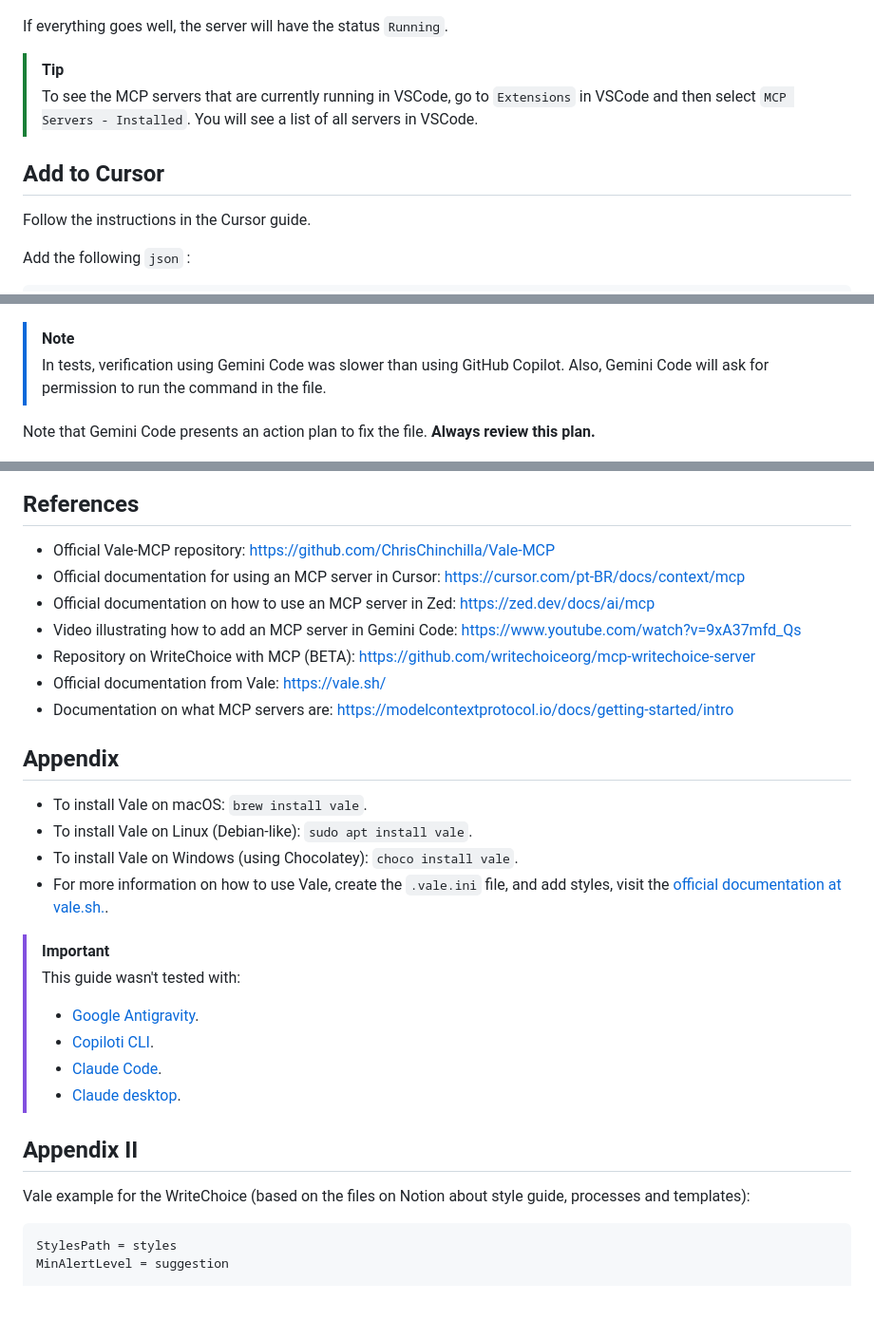
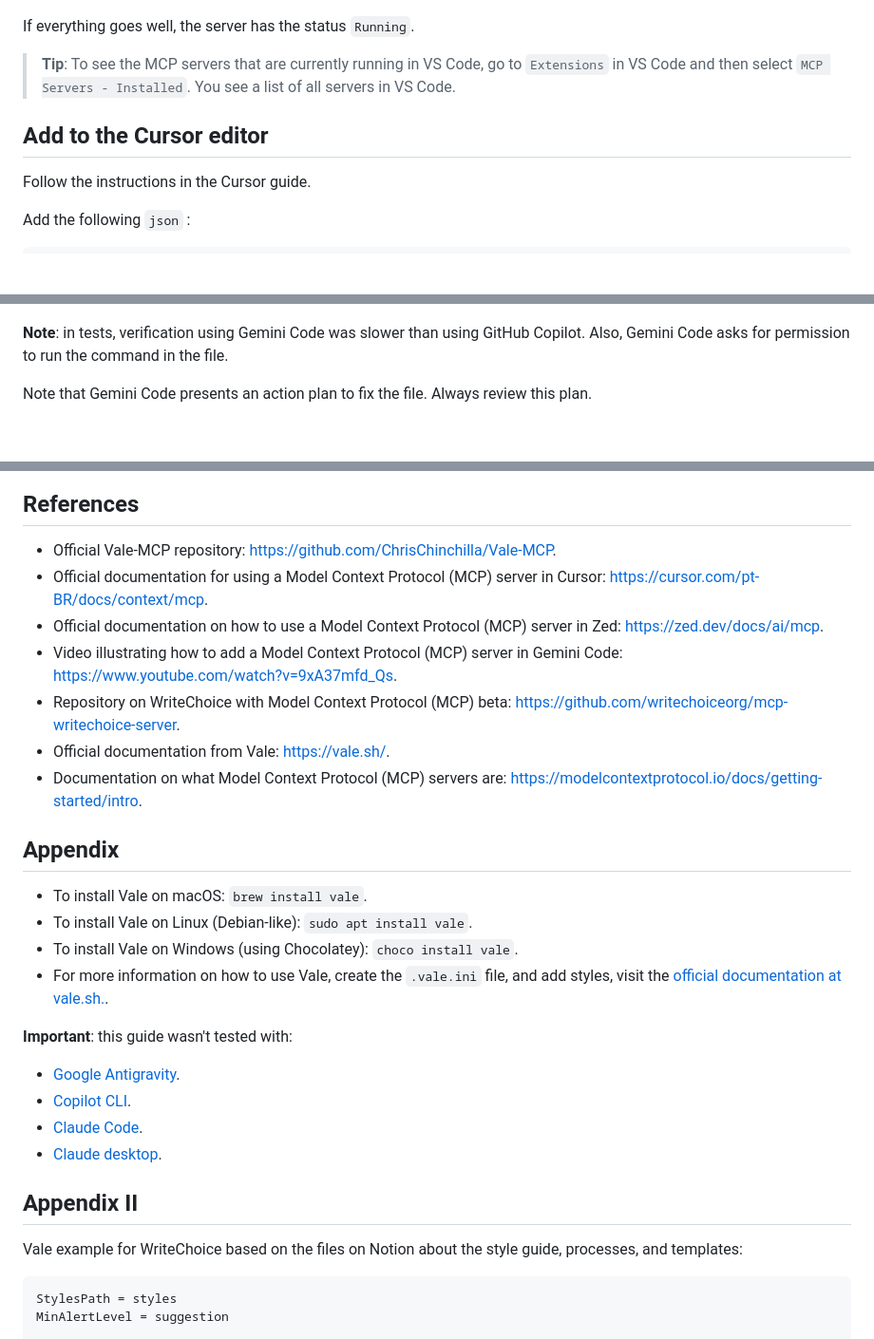
Before and after one commit to writechoiceorg/mcp-writechoice-server, a Markdown page: mcp-guide.md, 3 parts joined by grey strips. Shown at 95% size. Rendered like a GitHub page; blank space fills up the shorter version.

Commit message:
`docs`: updated using Copilot CLI and Vale-MCP
Doc updated using the automation using Vale-MCP inside the GitHub Copilot.

````diff
--- a/mcp-guide.md
+++ b/mcp-guide.md
@@ -97,13 +97,12 @@ To use GitHub Copilot in VSCode you need to add a `json` file containing the MCP
 
 ![Start the MCP server](./images/start-mcp.png)
 
-If everything goes well, the server will have the status `Running`.
+If everything goes well, the server has the status `Running`.
 
-> [!TIP]
-> To see the MCP servers that are currently running in VSCode, go to `Extensions` in VSCode and then select `MCP Servers - Installed`.
-> You will see a list of all servers in VSCode.
+> **Tip**: To see the MCP servers that are currently running in VS Code, go to `Extensions` in VS Code and then select `MCP Servers - Installed`.
+> You see a list of all servers in VS Code.
 
-## Add to Cursor
+## Add to the Cursor editor
 
 Follow the instructions in the Cursor guide.
 
@@ -163,12 +162,11 @@ This will trigger Vale-MCP, which will check the file using the `.vale.ini` file
 
 ![Gemini screen with the command](./images/gemini-2.png)
 
->[!NOTE]
-> In tests, verification using Gemini Code was slower than using GitHub Copilot.
-> Also, Gemini Code will ask for permission to run the command in the file.
+**Note**: in tests, verification using Gemini Code was slower than using GitHub Copilot.
+Also, Gemini Code asks for permission to run the command in the file.
 
 Note that Gemini Code presents an action plan to fix the file.
-**Always review this plan.**
+Always review this plan.
 
 ![Gemini lint result](./images/gemini-plan.png)
 
@@ -204,13 +202,13 @@ To do this, click `Edit` in the chat window, which will open the `DIFF` of the f
 
 ## References
 
-- Official Vale-MCP repository: https://github.com/ChrisChinchilla/Vale-MCP
-- Official documentation for using an MCP server in Cursor: https://cursor.com/pt-BR/docs/context/mcp
-- Official documentation on how to use an MCP server in Zed: https://zed.dev/docs/ai/mcp
-- Video illustrating how to add an MCP server in Gemini Code: https://www.youtube.com/watch?v=9xA37mfd_Qs
-- Repository on WriteChoice with MCP (BETA): https://github.com/writechoiceorg/mcp-writechoice-server
-- Official documentation from Vale: https://vale.sh/
-- Documentation on what MCP servers are: https://modelcontextprotocol.io/docs/getting-started/intro
+- Official Vale-MCP repository: https://github.com/ChrisChinchilla/Vale-MCP.
+- Official documentation for using a Model Context Protocol (MCP) server in Cursor: https://cursor.com/pt-BR/docs/context/mcp.
+- Official documentation on how to use a Model Context Protocol (MCP) server in Zed: https://zed.dev/docs/ai/mcp.
+- Video illustrating how to add a Model Context Protocol (MCP) server in Gemini Code: https://www.youtube.com/watch?v=9xA37mfd_Qs.
+- Repository on WriteChoice with Model Context Protocol (MCP) beta: https://github.com/writechoiceorg/mcp-writechoice-server.
+- Official documentation from Vale: https://vale.sh/.
+- Documentation on what Model Context Protocol (MCP) servers are: https://modelcontextprotocol.io/docs/getting-started/intro.
 
 ## Appendix
 
@@ -219,16 +217,15 @@ To do this, click `Edit` in the chat window, which will open the `DIFF` of the f
 - To install Vale on Windows (using Chocolatey): `choco install vale`.
 - For more information on how to use Vale, create the `.vale.ini` file, and add styles, visit the [official documentation at vale.sh.](https://vale.sh/).
 
->[!IMPORTANT]
-> This guide wasn't tested with:
-  > - [Google Antigravity](https://antigravity.google/download).
-  > - [Copiloti CLI](https://github.com/features/copilot/cli?locale=pt-BR).
-  > - [Claude Code](https://www.claude.com/product/claude-code).
-  > - [Claude desktop](https://www.claude.com/download).
+**Important**: this guide wasn't tested with:
+- [Google Antigravity](https://antigravity.google/download).
+- [Copilot CLI](https://github.com/features/copilot/cli?locale=pt-BR).
+- [Claude Code](https://www.claude.com/product/claude-code).
+- [Claude desktop](https://www.claude.com/download).
 
 ## Appendix II
 
-Vale example for the WriteChoice (based on the files on Notion about style guide, processes and templates):
+Vale example for WriteChoice based on the files on Notion about the style guide, processes, and templates:
 
 ```txt
 StylesPath = styles
````
Also changed, not shown: other parts of mcp-guide.md (+31 -31 lines).
